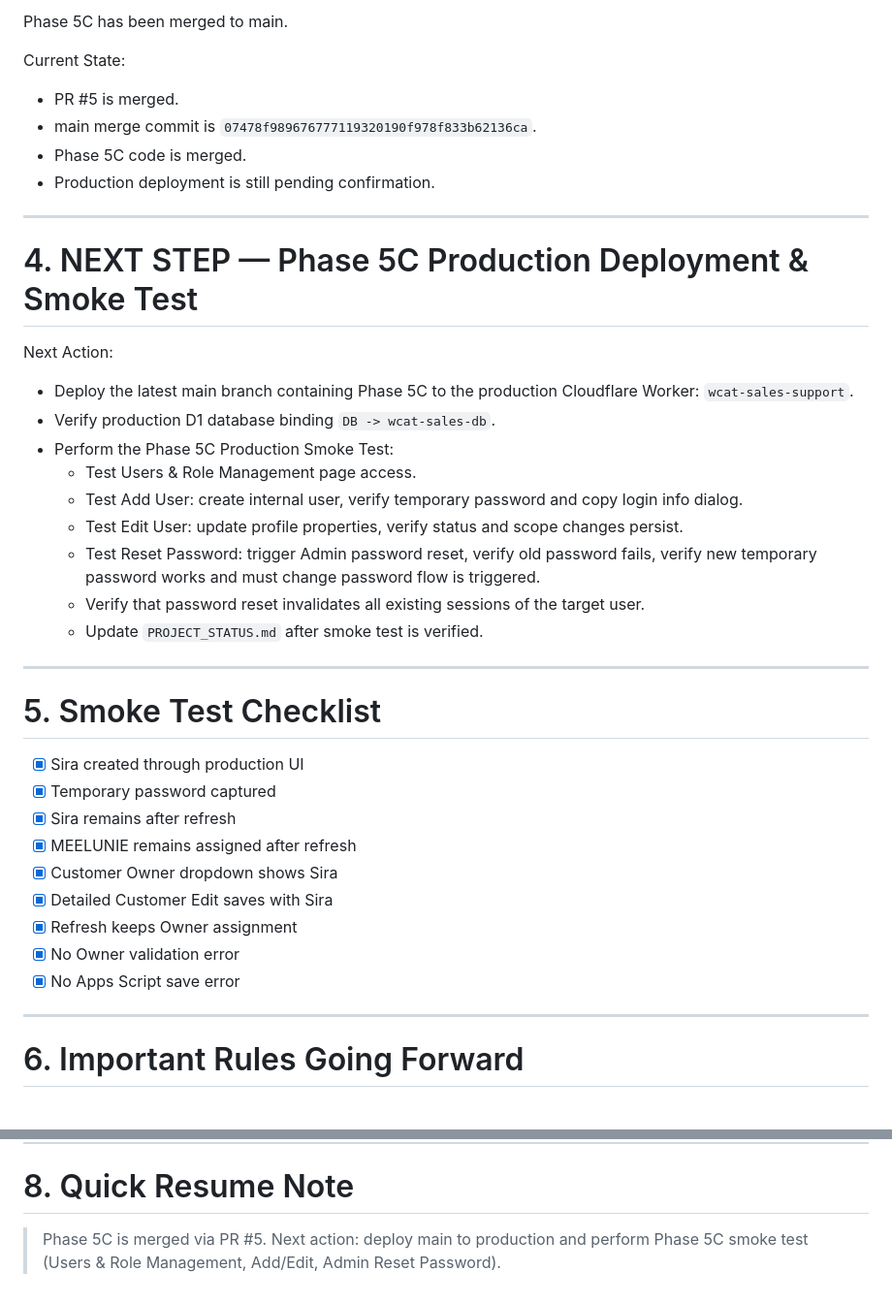
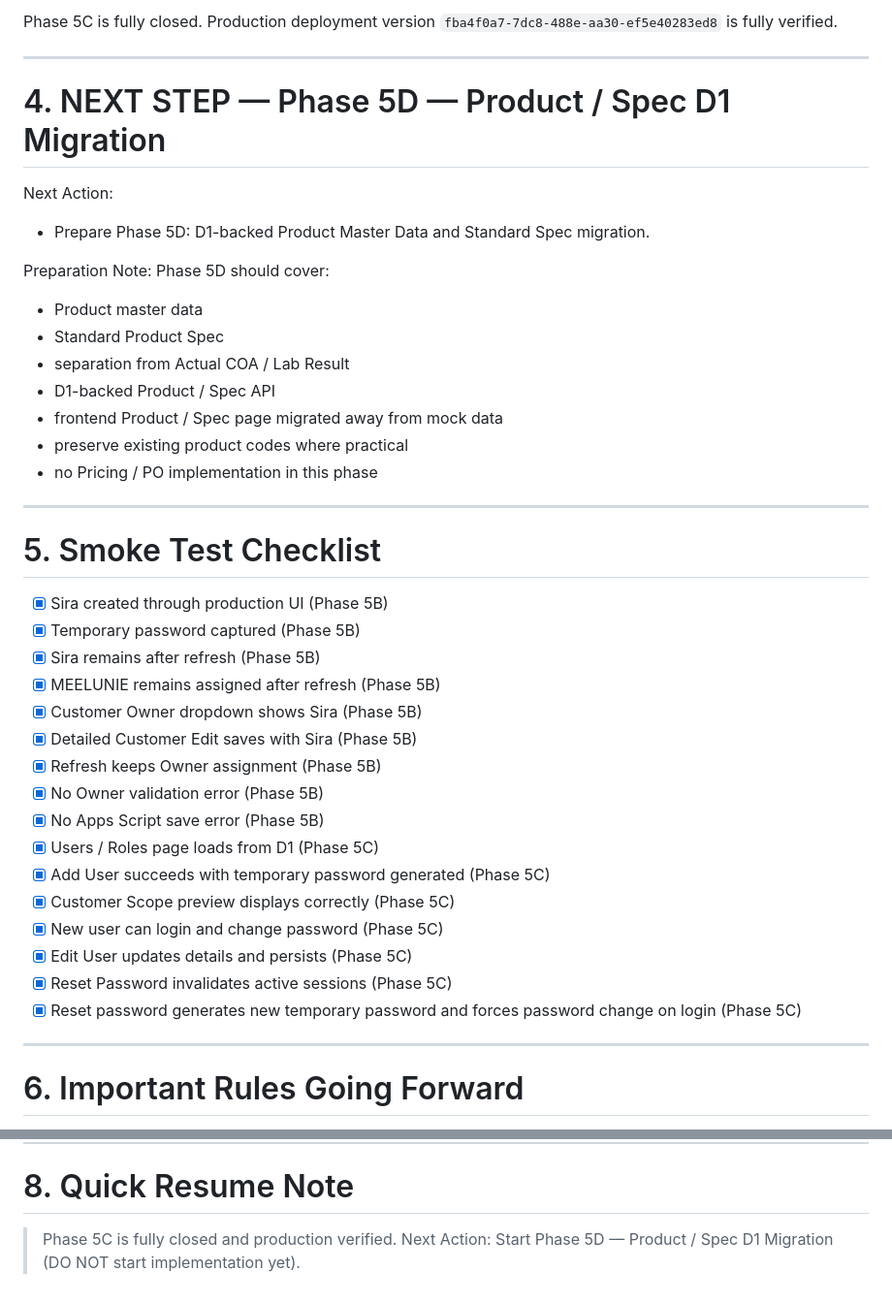
Before and after one commit to MaDeaw111/Sales-support-app, a Markdown page: docs/PROJECT_STATUS.md, 2 parts joined by grey strips. Shown at 97% size. GitHub-like rendering.

Commit message:
docs: close Phase 5C production verification

```diff
--- a/docs/PROJECT_STATUS.md
+++ b/docs/PROJECT_STATUS.md
@@ -288,40 +302,44 @@ Implemented:
 
-Phase 5C has been merged to main.
-
-Current State:
-- PR #5 is merged.
-- main merge commit is `07478f989676777119320190f978f833b62136ca`.
-- Phase 5C code is merged.
-- Production deployment is still pending confirmation.
+Phase 5C is fully closed.
+Production deployment version `fba4f0a7-7dc8-488e-aa30-ef5e40283ed8` is fully verified.
 
 ---
 
-# 4. NEXT STEP — Phase 5C Production Deployment & Smoke Test
+# 4. NEXT STEP — Phase 5D — Product / Spec D1 Migration
 
 Next Action:
-- Deploy the latest main branch containing Phase 5C to the production Cloudflare Worker: `wcat-sales-support`.
-- Verify production D1 database binding `DB -> wcat-sales-db`.
-- Perform the Phase 5C Production Smoke Test:
-  - Test Users & Role Management page access.
-  - Test Add User: create internal user, verify temporary password and copy login info dialog.
-  - Test Edit User: update profile properties, verify status and scope changes persist.
-  - Test Reset Password: trigger Admin password reset, verify old password fails, verify new temporary password works and must change password flow is triggered.
-  - Verify that password reset invalidates all existing sessions of the target user.
-  - Update `PROJECT_STATUS.md` after smoke test is verified.
+- Prepare Phase 5D: D1-backed Product Master Data and Standard Spec migration.
+
+Preparation Note:
+Phase 5D should cover:
+- Product master data
+- Standard Product Spec
+- separation from Actual COA / Lab Result
+- D1-backed Product / Spec API
+- frontend Product / Spec page migrated away from mock data
+- preserve existing product codes where practical
+- no Pricing / PO implementation in this phase
 
 ---
 
 # 5. Smoke Test Checklist
 
-- [x] Sira created through production UI
-- [x] Temporary password captured
-- [x] Sira remains after refresh
-- [x] MEELUNIE remains assigned after refresh
-- [x] Customer Owner dropdown shows Sira
-- [x] Detailed Customer Edit saves with Sira
-- [x] Refresh keeps Owner assignment
-- [x] No Owner validation error
-- [x] No Apps Script save error
+- [x] Sira created through production UI (Phase 5B)
+- [x] Temporary password captured (Phase 5B)
+- [x] Sira remains after refresh (Phase 5B)
+- [x] MEELUNIE remains assigned after refresh (Phase 5B)
+- [x] Customer Owner dropdown shows Sira (Phase 5B)
+- [x] Detailed Customer Edit saves with Sira (Phase 5B)
+- [x] Refresh keeps Owner assignment (Phase 5B)
+- [x] No Owner validation error (Phase 5B)
+- [x] No Apps Script save error (Phase 5B)
+- [x] Users / Roles page loads from D1 (Phase 5C)
+- [x] Add User succeeds with temporary password generated (Phase 5C)
+- [x] Customer Scope preview displays correctly (Phase 5C)
+- [x] New user can login and change password (Phase 5C)
+- [x] Edit User updates details and persists (Phase 5C)
+- [x] Reset Password invalidates active sessions (Phase 5C)
+- [x] Reset password generates new temporary password and forces password change on login (Phase 5C)
 
 ---
 
@@ -392,5 +410,5 @@ bounded scope
 
 # 8. Quick Resume Note
 
-> Phase 5C is merged via PR #5.
-> Next action: deploy main to production and perform Phase 5C smoke test (Users & Role Management, Add/Edit, Admin Reset Password).
+> Phase 5C is fully closed and production verified.
+> Next Action: Start Phase 5D — Product / Spec D1 Migration (DO NOT start implementation yet).
```
Also changed, not shown: other parts of docs/PROJECT_STATUS.md (+17 -3 lines).
